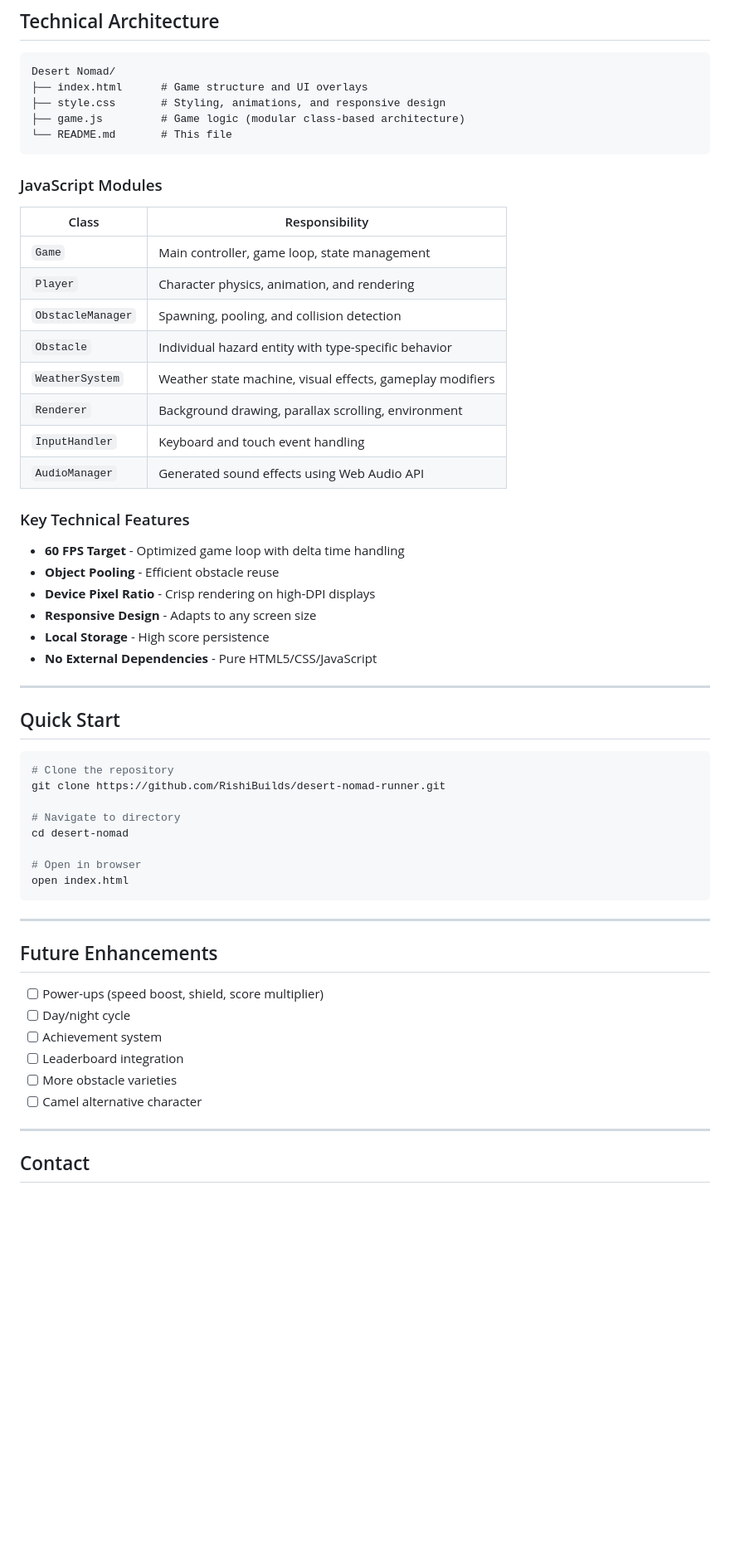
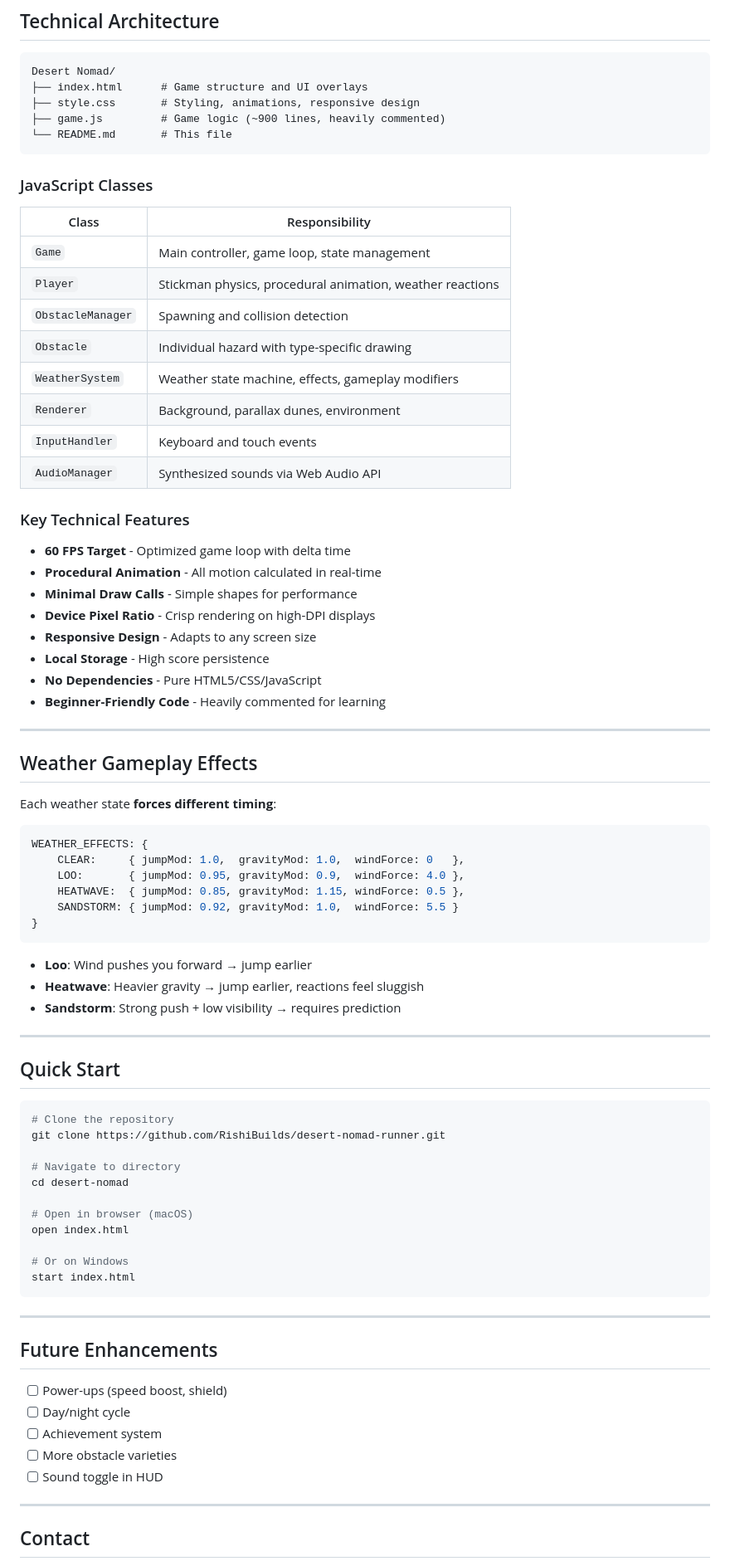
Before and after one commit to RishiBuilds/desert-nomad-runner, a Markdown page: README.md, the part around one of its changes. Shown at 83% size. Rendered like a GitHub page; blank space fills up the shorter version.

````diff
--- a/README.md
+++ b/README.md
@@ -71,34 +98,54 @@ The core innovation of Desert Nomad is a dynamic weather system that affects bot
 ```
 Desert Nomad/
 ├── index.html      # Game structure and UI overlays
-├── style.css       # Styling, animations, and responsive design
-├── game.js         # Game logic (modular class-based architecture)
+├── style.css       # Styling, animations, responsive design
+├── game.js         # Game logic (~900 lines, heavily commented)
 └── README.md       # This file
 ```
 
-### JavaScript Modules
+### JavaScript Classes
 
 | Class | Responsibility |
 |-------|---------------|
 | `Game` | Main controller, game loop, state management |
-| `Player` | Character physics, animation, and rendering |
-| `ObstacleManager` | Spawning, pooling, and collision detection |
-| `Obstacle` | Individual hazard entity with type-specific behavior |
-| `WeatherSystem` | Weather state machine, visual effects, gameplay modifiers |
-| `Renderer` | Background drawing, parallax scrolling, environment |
-| `InputHandler` | Keyboard and touch event handling |
-| `AudioManager` | Generated sound effects using Web Audio API |
+| `Player` | Stickman physics, procedural animation, weather reactions |
+| `ObstacleManager` | Spawning and collision detection |
+| `Obstacle` | Individual hazard with type-specific drawing |
+| `WeatherSystem` | Weather state machine, effects, gameplay modifiers |
+| `Renderer` | Background, parallax dunes, environment |
+| `InputHandler` | Keyboard and touch events |
+| `AudioManager` | Synthesized sounds via Web Audio API |
 
 ### Key Technical Features
-- **60 FPS Target** - Optimized game loop with delta time handling
-- **Object Pooling** - Efficient obstacle reuse
+- **60 FPS Target** - Optimized game loop with delta time
+- **Procedural Animation** - All motion calculated in real-time
+- **Minimal Draw Calls** - Simple shapes for performance
 - **Device Pixel Ratio** - Crisp rendering on high-DPI displays
 - **Responsive Design** - Adapts to any screen size
 - **Local Storage** - High score persistence
-- **No External Dependencies** - Pure HTML5/CSS/JavaScript
+- **No Dependencies** - Pure HTML5/CSS/JavaScript
+- **Beginner-Friendly Code** - Heavily commented for learning
 
 ---
 
+## Weather Gameplay Effects
+
+Each weather state **forces different timing**:
+
+```javascript
+WEATHER_EFFECTS: {
+    CLEAR:     { jumpMod: 1.0,  gravityMod: 1.0,  windForce: 0   },
+    LOO:       { jumpMod: 0.95, gravityMod: 0.9,  windForce: 4.0 },
+    HEATWAVE:  { jumpMod: 0.85, gravityMod: 1.15, windForce: 0.5 },
+    SANDSTORM: { jumpMod: 0.92, gravityMod: 1.0,  windForce: 5.5 }
+}
+```
+
+- **Loo**: Wind pushes you forward → jump earlier
+- **Heatwave**: Heavier gravity → jump earlier, reactions feel sluggish
+- **Sandstorm**: Strong push + low visibility → requires prediction
+
+---
 
 ## Quick Start
 
@@ -109,19 +156,22 @@ git clone https://github.com/RishiBuilds/desert-nomad-runner.git
 # Navigate to directory
 cd desert-nomad
 
-# Open in browser
+# Open in browser (macOS)
 open index.html
+
+# Or on Windows
+start index.html
 ```
+
 ---
 
 ## Future Enhancements
 
-- [ ] Power-ups (speed boost, shield, score multiplier)
+- [ ] Power-ups (speed boost, shield)
 - [ ] Day/night cycle
 - [ ] Achievement system
-- [ ] Leaderboard integration
 - [ ] More obstacle varieties
-- [ ] Camel alternative character
+- [ ] Sound toggle in HUD
 
 ---
 
````
Also changed, not shown: other parts of README.md (+47 -20 lines).
